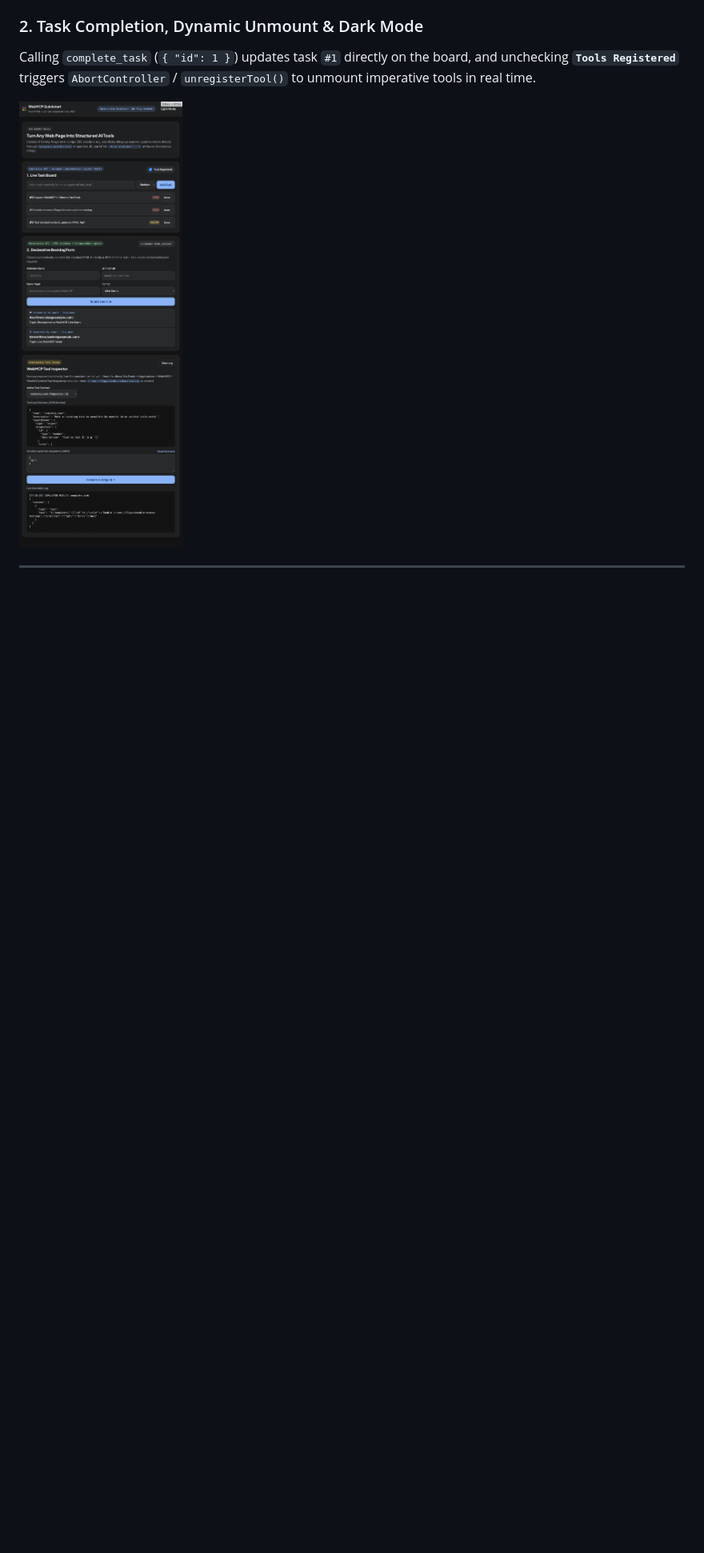
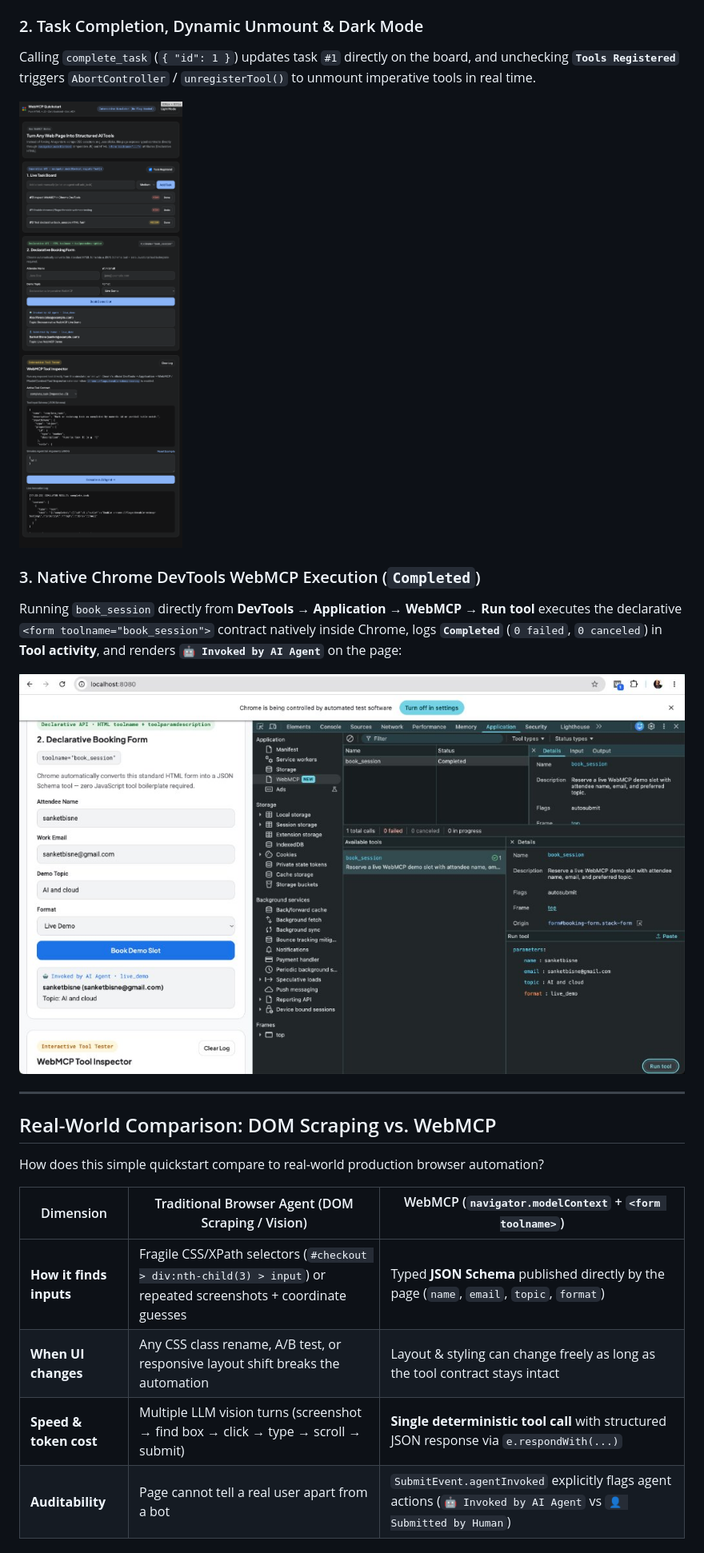
Before and after one commit to sanketbisne/webmcp-quickstart, a Markdown page: README.md, the part around one of its changes. Shown at 80% size. Rendered like a GitHub page; pictures changed too: docs/assets/04-devtools-webmcp-completed.jpg (added); blank space fills up the shorter version.

Commit message:
docs: add Chrome DevTools WebMCP Completed screenshot and real-world comparison

```diff
--- a/README.md
+++ b/README.md
@@ -47,3 +47,23 @@ Both an AI agent (via WebMCP / Simulator) and a human user interact cleanly with
 Calling `complete_task` (`{ "id": 1 }`) updates task `#1` directly on the board, and unchecking **`Tools Registered`** triggers `AbortController` / `unregisterTool()` to unmount imperative tools in real time.
 
 ![Dark Mode and complete_task](docs/assets/03-dark-mode-complete-task.png)
+
+### 3. Native Chrome DevTools WebMCP Execution (`Completed`)
+
+Running `book_session` directly from **DevTools → Application → WebMCP → Run tool** executes the declarative `<form toolname="book_session">` contract natively inside Chrome, logs **`Completed`** (`0 failed`, `0 canceled`) in **Tool activity**, and renders **`🤖 Invoked by AI Agent`** on the page:
+
+![Chrome DevTools Native WebMCP Completed Call](docs/assets/04-devtools-webmcp-completed.jpg)
+
+---
+
+## Real-World Comparison: DOM Scraping vs. WebMCP
+
+How does this simple quickstart compare to real-world production browser automation?
+
+| Dimension | Traditional Browser Agent (DOM Scraping / Vision) | WebMCP (`navigator.modelContext` + `<form toolname>`) |
+|---|---|---|
+| **How it finds inputs** | Fragile CSS/XPath selectors (`#checkout > div:nth-child(3) > input`) or repeated screenshots + coordinate guesses | Typed **JSON Schema** published directly by the page (`name`, `email`, `topic`, `format`) |
+| **When UI changes** | Any CSS class rename, A/B test, or responsive layout shift breaks the automation | Layout & styling can change freely as long as the tool contract stays intact |
+| **Speed & token cost** | Multiple LLM vision turns (screenshot → find box → click → type → scroll → submit) | **Single deterministic tool call** with structured JSON response via `e.respondWith(...)` |
+| **Auditability** | Page cannot tell a real user apart from a bot | `SubmitEvent.agentInvoked` explicitly flags agent actions (`🤖 Invoked by AI Agent` vs `👤 Submitted by Human`) |
+
```
Also changed, not shown: other parts of README.md (+8 -1 lines).
